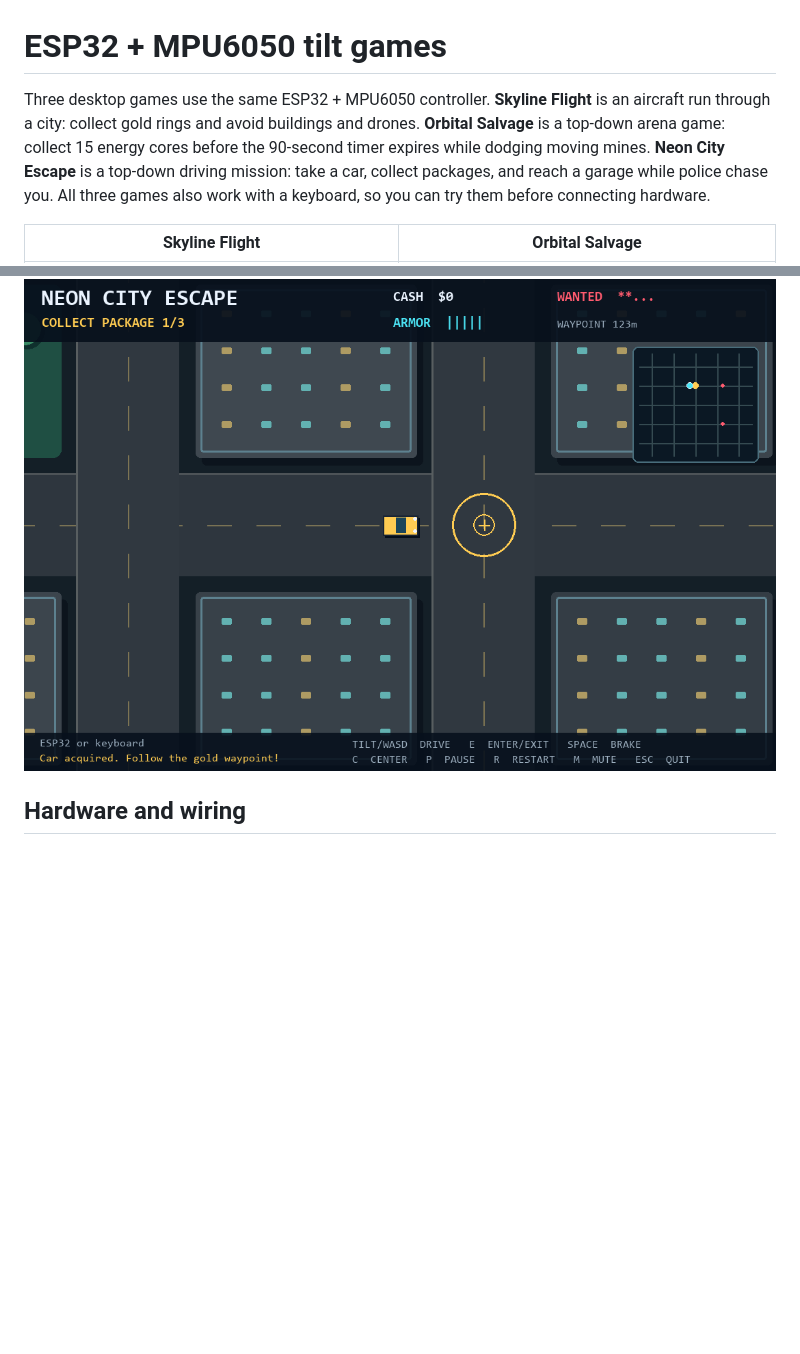
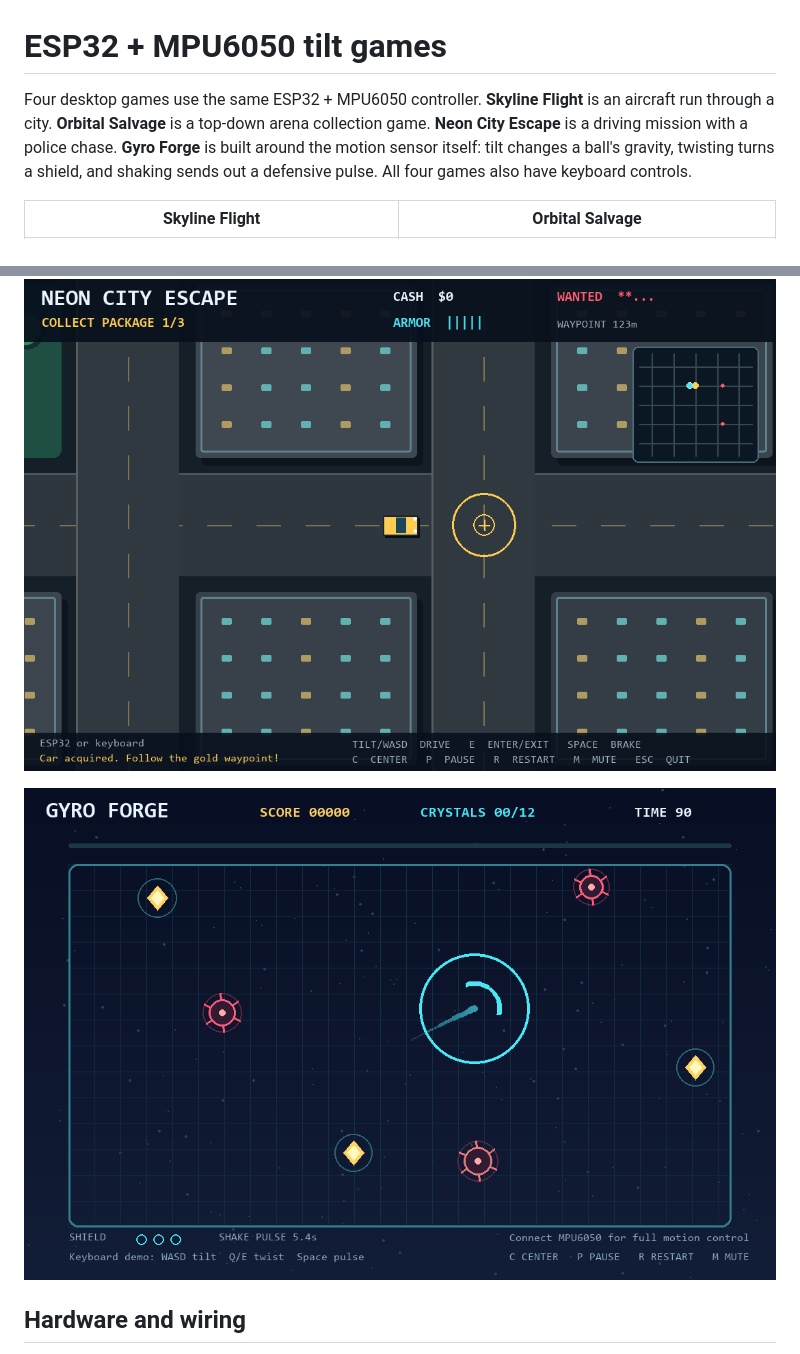
Before and after one commit to emad555/esp32-Aircraft-City-MPU6050, a Markdown page: README.md, 2 parts joined by grey strips. Drawn GitHub-style; pictures changed too: gyro-forge-preview.png (added); blank space fills up the shorter version.

Commit message:
Add MPU6050 tilt twist and shake game

```diff
--- a/README.md
+++ b/README.md
@@ -1,12 +1,14 @@
 # ESP32 + MPU6050 tilt games
 
-Three desktop games use the same ESP32 + MPU6050 controller. **Skyline Flight** is an aircraft run through a city: collect gold rings and avoid buildings and drones. **Orbital Salvage** is a top-down arena game: collect 15 energy cores before the 90-second timer expires while dodging moving mines. **Neon City Escape** is a top-down driving mission: take a car, collect packages, and reach a garage while police chase you. All three games also work with a keyboard, so you can try them before connecting hardware.
+Four desktop games use the same ESP32 + MPU6050 controller. **Skyline Flight** is an aircraft run through a city. **Orbital Salvage** is a top-down arena collection game. **Neon City Escape** is a driving mission with a police chase. **Gyro Forge** is built around the motion sensor itself: tilt changes a ball's gravity, twisting turns a shield, and shaking sends out a defensive pulse. All four games also have keyboard controls.
 
 | Skyline Flight | Orbital Salvage |
 | --- | --- |
 | ![Skyline Flight preview](preview.png) | ![Orbital Salvage preview](salvage-preview.png) |
 
 ![Neon City Escape preview](city-escape-preview.png)
+
+![Gyro Forge preview](gyro-forge-preview.png)
 
 ## Hardware and wiring
 
```
Also changed, not shown: other parts of README.md (+24 -5 lines), 3 other files.
